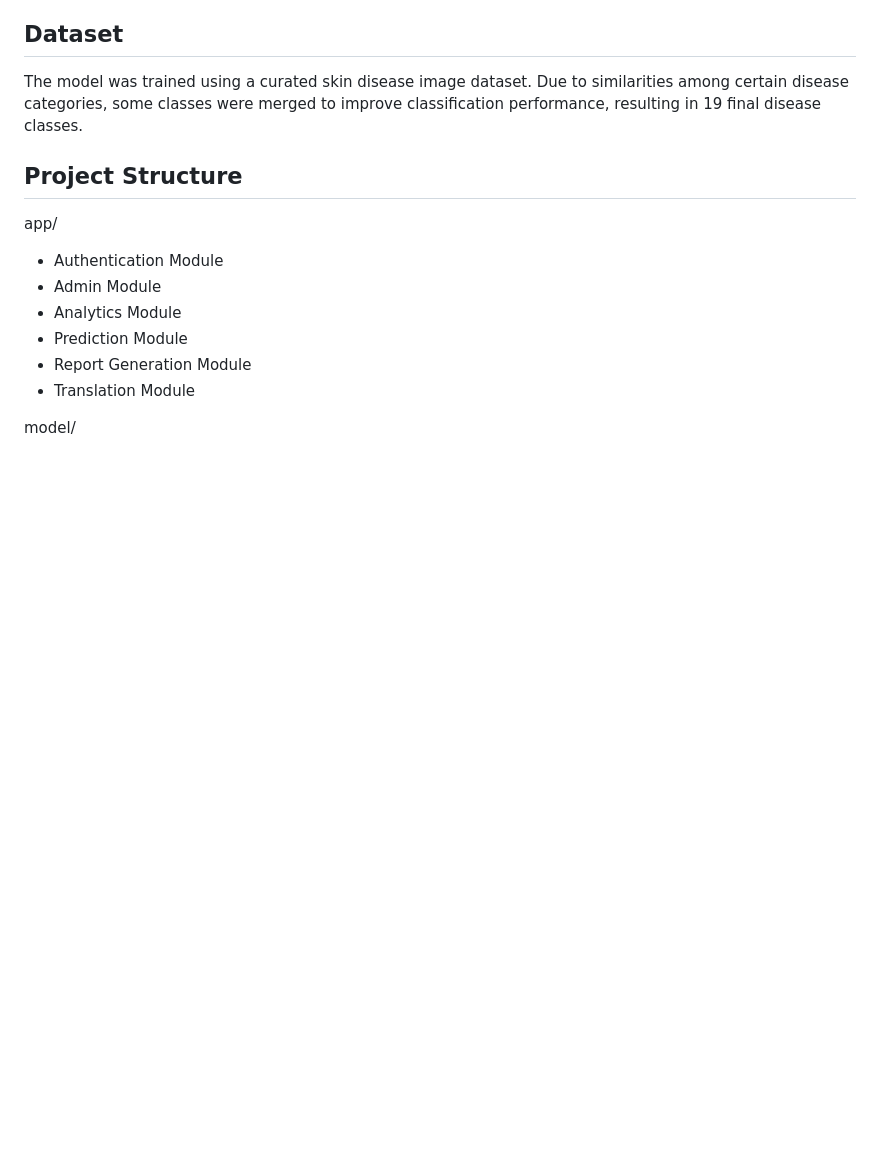
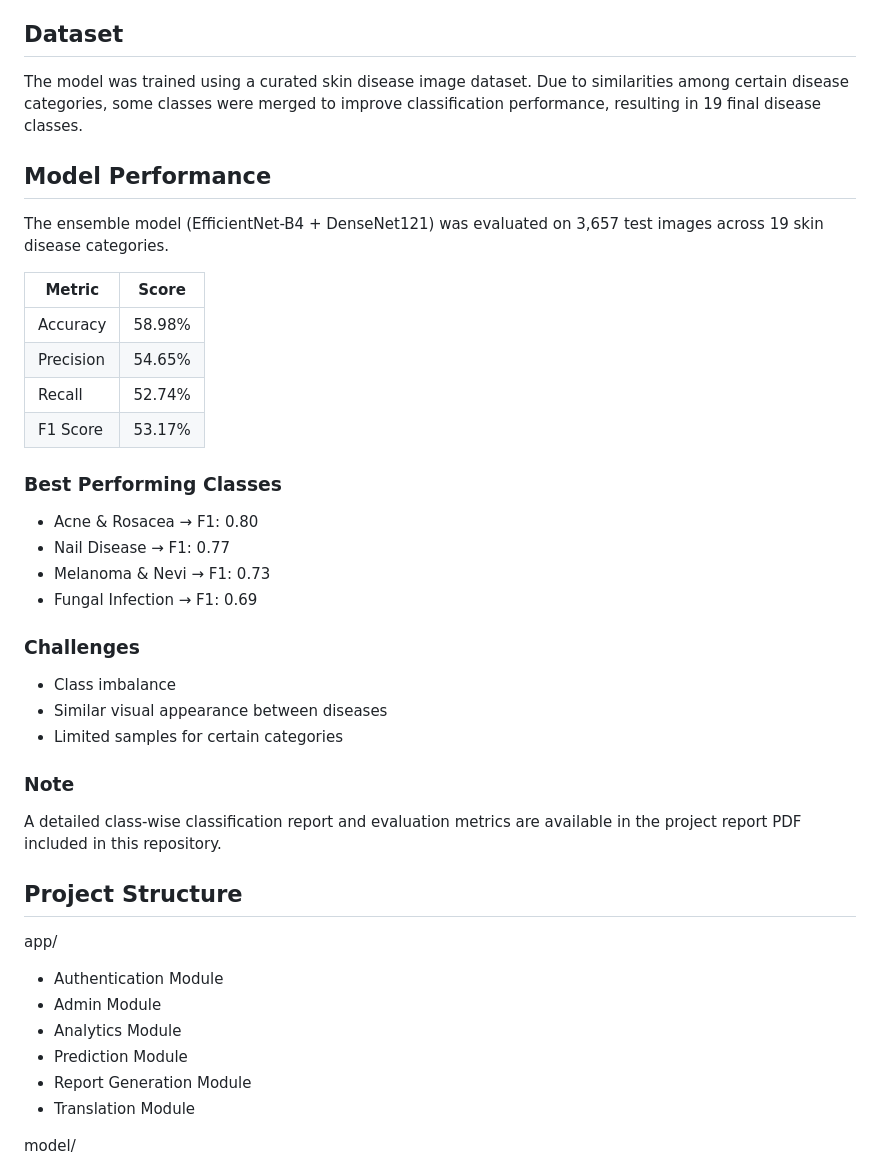
Before and after one commit to joelsmithj11/Smart-Dermatology-Diagnosis-Using-AI, a Markdown page: README.md, the part around the change. Drawn GitHub-style; blank space fills up the shorter version.

```diff
--- a/README.md
+++ b/README.md
@@ -40,6 +40,31 @@ Artificial Intelligence
 ## Dataset
 
 The model was trained using a curated skin disease image dataset. Due to similarities among certain disease categories, some classes were merged to improve classification performance, resulting in 19 final disease classes.
+
+## Model Performance
+
+The ensemble model (EfficientNet-B4 + DenseNet121) was evaluated on 3,657 test images across 19 skin disease categories.
+
+| Metric | Score |
+|----------|----------|
+| Accuracy | 58.98% |
+| Precision | 54.65% |
+| Recall | 52.74% |
+| F1 Score | 53.17% |
+
+### Best Performing Classes
+- Acne & Rosacea → F1: 0.80
+- Nail Disease → F1: 0.77
+- Melanoma & Nevi → F1: 0.73
+- Fungal Infection → F1: 0.69
+
+### Challenges
+- Class imbalance
+- Similar visual appearance between diseases
+- Limited samples for certain categories
+
+### Note
+A detailed class-wise classification report and evaluation metrics are available in the project report PDF included in this repository.
 
 ## Project Structure
 
```
